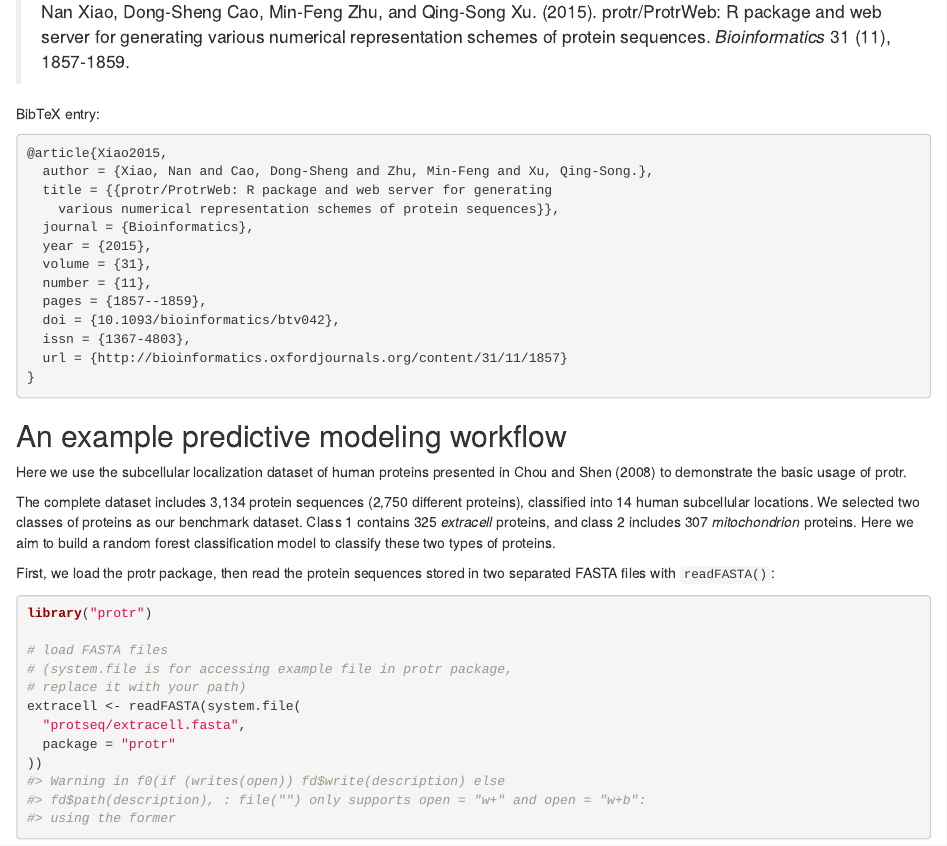
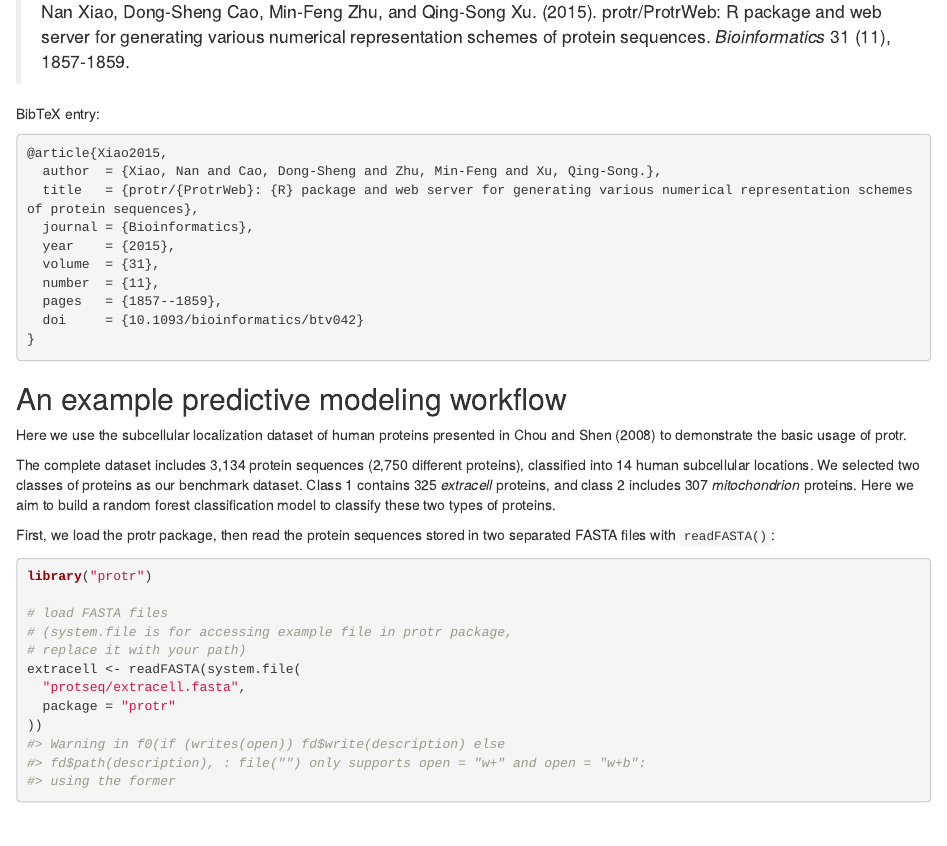
Before and after one commit to nanxstats/protr, an R Markdown document (vignettes/protr.Rmd): the page in a window 1100 px wide, from 460 px down. Rendered offline with R 4.5, knitr and Pandoc, with nearby package versions; some code elsewhere in the file could not run offline.

Commit message:
Format BibTeX entry

````diff
--- a/vignettes/protr.Rmd
+++ b/vignettes/protr.Rmd
@@ -56,7 +56,6 @@ BibTeX entry:
 
 ```bibtex
 @article{Xiao2015,
-  author = {Xiao, Nan and Cao, Dong-Sheng and Zhu, Min-Feng and Xu, Qing-Song.},
-  title = {{protr/ProtrWeb: R package and web server for generating
-    various numerical representation schemes of protein sequences}},
+  author  = {Xiao, Nan and Cao, Dong-Sheng and Zhu, Min-Feng and Xu, Qing-Song.},
+  title   = {protr/{ProtrWeb}: {R} package and web server for generating various numerical representation schemes of protein sequences},
   journal = {Bioinformatics},
@@ -67 +61,0 @@ BibTeX entry:
-  doi = {10.1093/bioinformatics/btv042},
@@ -70,3 +66,4 @@ BibTeX entry:
+  doi     = {10.1093/bioinformatics/btv042}
 }
 ```
 
````
Also changed, not shown: README.md, vignettes/protr.Rmd (10 more changed lines).
